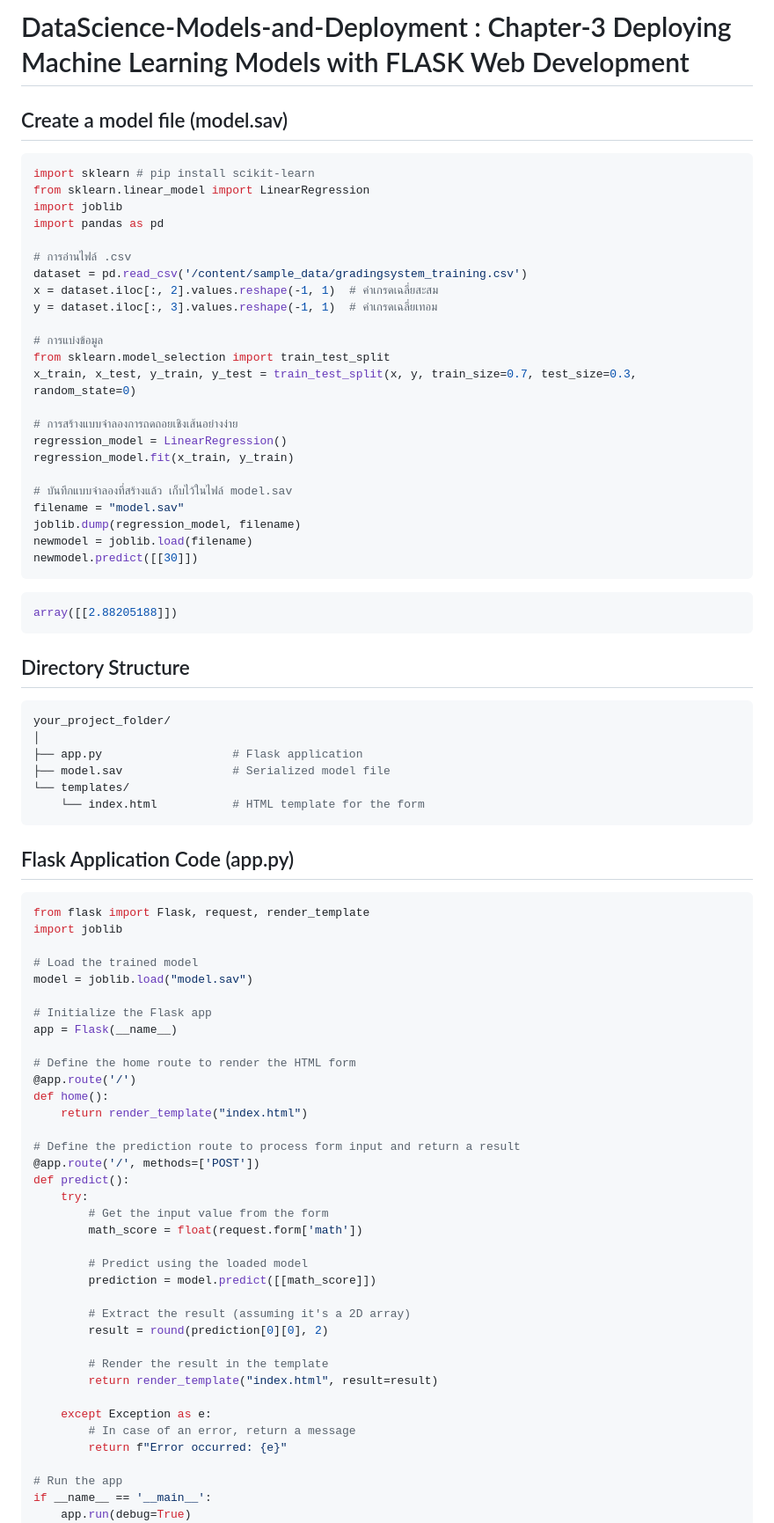
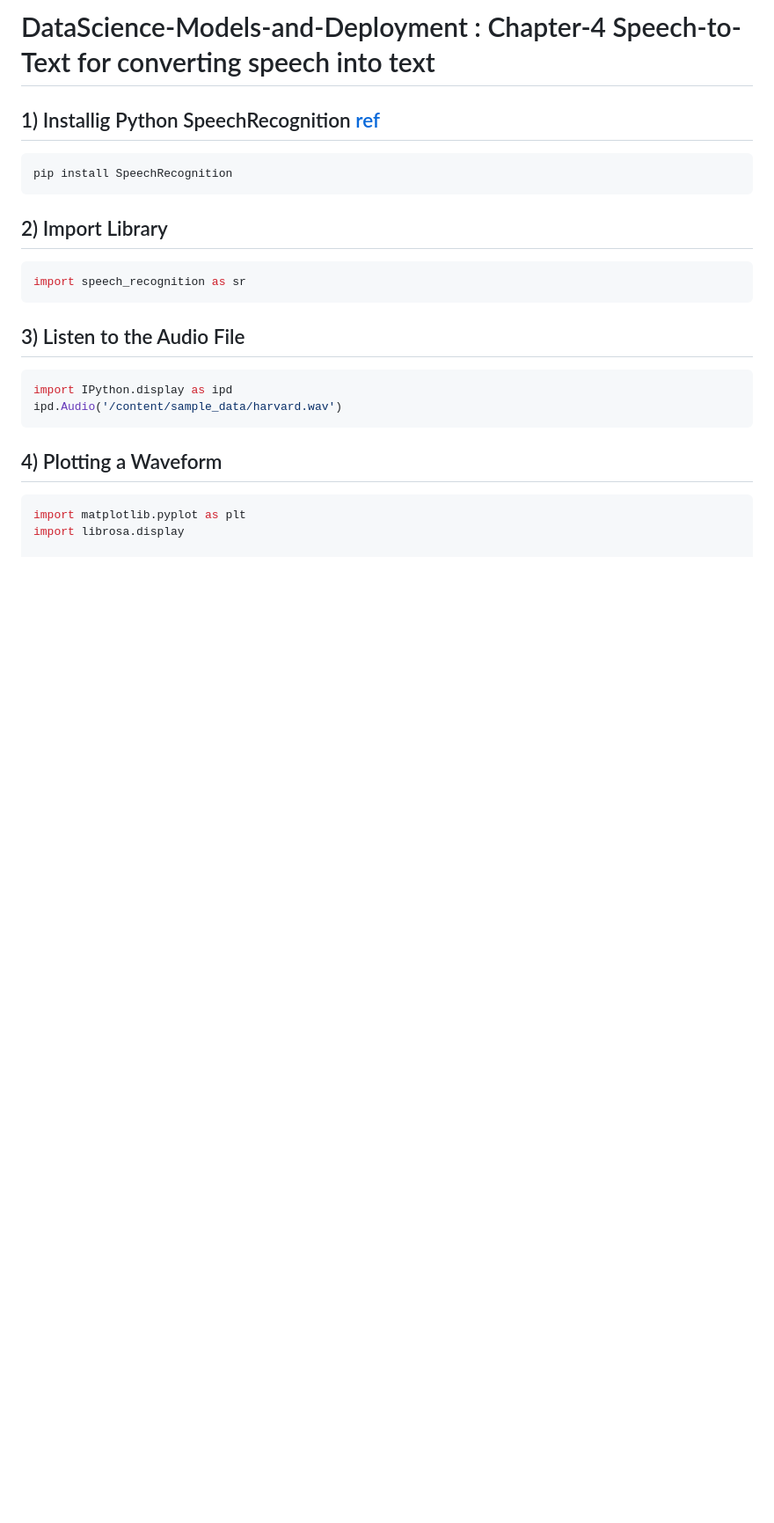
Before and after one commit to KOPE-Solution/DataScience-Models-and-Deployment, a Markdown page: README.md, the part around the change printed below. Shown: that part at 88% size. GitHub-like rendering; blank space fills up the shorter version.

Commit message:
update chapter-4

````diff
--- a/README.md
+++ b/README.md
@@ -1,84 +1,23 @@
-# DataScience-Models-and-Deployment : Chapter-3 Deploying Machine Learning Models with FLASK Web Development
+# DataScience-Models-and-Deployment : Chapter-4 Speech-to-Text for converting speech into text
 
-## Create a model file (model.sav)
-```py
-import sklearn # pip install scikit-learn
-from sklearn.linear_model import LinearRegression
-import joblib
-import pandas as pd
-
-# การอ่านไฟล์ .csv
-dataset = pd.read_csv('/content/sample_data/gradingsystem_training.csv')
-x = dataset.iloc[:, 2].values.reshape(-1, 1)  # ค่าเกรดเฉลี่ยสะสม
-y = dataset.iloc[:, 3].values.reshape(-1, 1)  # ค่าเกรดเฉลี่ยเทอม
-
-# การแบ่งข้อมูล
-from sklearn.model_selection import train_test_split
-x_train, x_test, y_train, y_test = train_test_split(x, y, train_size=0.7, test_size=0.3, random_state=0)
-
-# การสร้างแบบจำลองการถดถอยเชิงเส้นอย่างง่าย
-regression_model = LinearRegression()
-regression_model.fit(x_train, y_train)
-
-# บันทึกแบบจำลองที่สร้างแล้ว เก็บไว้ในไฟล์ model.sav
-filename = "model.sav"
-joblib.dump(regression_model, filename)
-newmodel = joblib.load(filename)
-newmodel.predict([[30]])
+## 1) Installig Python SpeechRecognition [ref](https://pypi.org/project/SpeechRecognition/)
+```shell
+pip install SpeechRecognition
 ```
 
-```shell
-array([[2.88205188]])
+## 2) Import Library
+```py
+import speech_recognition as sr
 ```
 
-## Directory Structure
-```shell
-your_project_folder/
-│
-├── app.py                   # Flask application
-├── model.sav                # Serialized model file
-└── templates/
-    └── index.html           # HTML template for the form
+## 3) Listen to the Audio File
+```py
+import IPython.display as ipd
+ipd.Audio('/content/sample_data/harvard.wav')
 ```
 
-## Flask Application Code (app.py)
+## 4) Plotting a Waveform
 ```py
-from flask import Flask, request, render_template
-import joblib
+import matplotlib.pyplot as plt
+import librosa.display
 
-# Load the trained model
-model = joblib.load("model.sav")
-
-# Initialize the Flask app
-app = Flask(__name__)
-
-# Define the home route to render the HTML form
-@app.route('/')
-def home():
-    return render_template("index.html")
-
-# Define the prediction route to process form input and return a result
-@app.route('/', methods=['POST'])
-def predict():
-    try:
-        # Get the input value from the form
-        math_score = float(request.form['math'])
-
-        # Predict using the loaded model
-        prediction = model.predict([[math_score]])
-
-        # Extract the result (assuming it's a 2D array)
-        result = round(prediction[0][0], 2)
-
-        # Render the result in the template
-        return render_template("index.html", result=result)
-
-    except Exception as e:
-        # In case of an error, return a message
-        return f"Error occurred: {e}"
-
-# Run the app
-if __name__ == '__main__':
-    app.run(debug=True)
-```
-
````
Also changed, not shown: other parts of README.md (+35 -53 lines), 01.png, 02.png (deleted), 2 other files.
